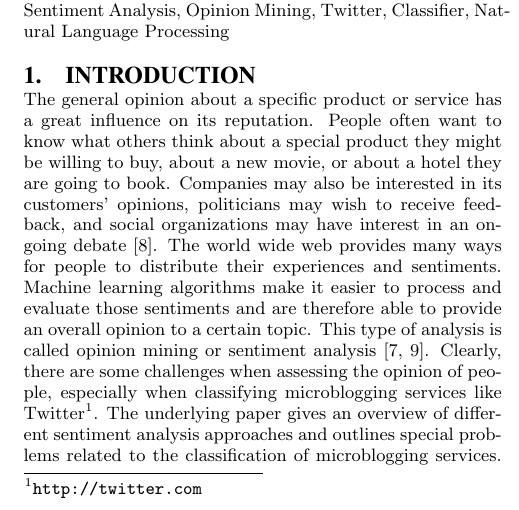
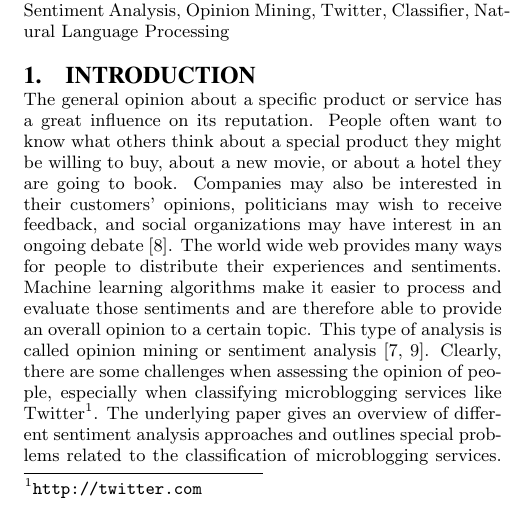
Before and after one commit to schuay/advanced_internet_computing, a LaTeX paper (paper/sigproc-sp.tex): part of one column of page 1 of 4, cut so that both start at the same text. Compiled offline with pdfLaTeX.

Commit message:
Final paper edits

```diff
--- a/paper/sigproc-sp.tex
+++ b/paper/sigproc-sp.tex
@@ -44,7 +44,7 @@ The general opinion about a specific product or service
 has a great influence on its reputation. People often want to know
 what others think about a special product they might be willing to buy, about a new
 movie, or about a hotel they are going to book. Companies may also be
-interested in its customers' opinions, politicians may wish to receive
+interested in their customers' opinions, politicians may wish to receive
 feedback, and social organizations may have interest in an ongoing debate \cite{pak2010twitter}.
 The world wide web provides many ways for people to
 distribute their experiences and sentiments. Machine learning algorithms make
```
Also changed, not shown: paper/sigproc-sp.tex (2 more changed lines).
